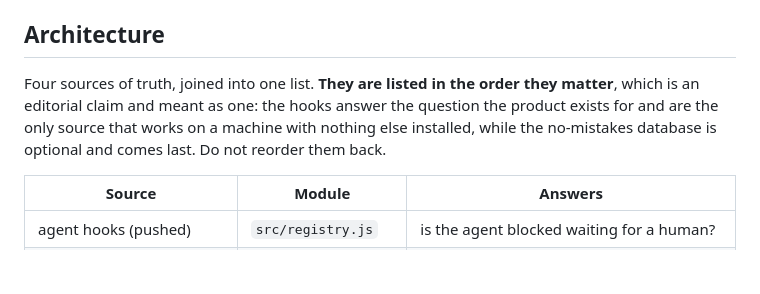
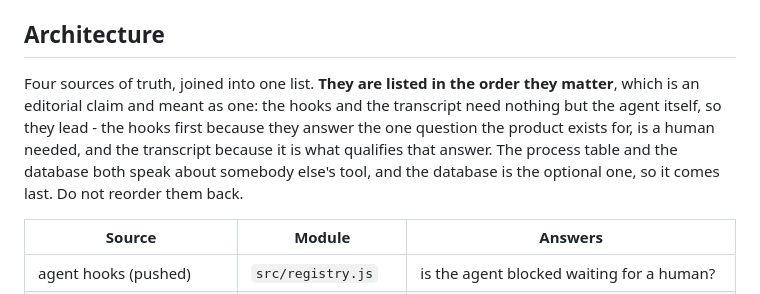
Before and after one commit to mattwwatson/raise, a Markdown page: AGENTS.md, the part around the change. Drawn GitHub-style; blank space fills up the shorter version.

Commit message:
no-mistakes(review): Correct sources-order rationale to name hooks and transcript

```diff
--- a/AGENTS.md
+++ b/AGENTS.md
@@ -91,9 +91,11 @@ runtime.
 ## Architecture
 
 Four sources of truth, joined into one list. **They are listed in the order they matter**, which
-is an editorial claim and meant as one: the hooks answer the question the product exists for and
-are the only source that works on a machine with nothing else installed, while the no-mistakes
-database is optional and comes last. Do not reorder them back.
+is an editorial claim and meant as one: the hooks and the transcript need nothing but the agent
+itself, so they lead - the hooks first because they answer the one question the product exists
+for, is a human needed, and the transcript because it is what qualifies that answer. The process
+table and the database both speak about somebody else's tool, and the database is the optional
+one, so it comes last. Do not reorder them back.
 
 | Source | Module | Answers |
 | --- | --- | --- |
```
